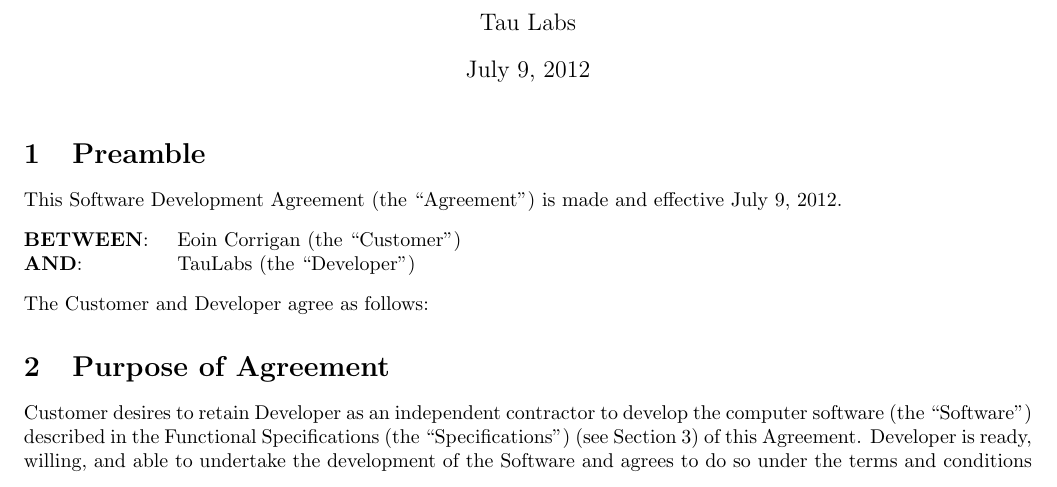
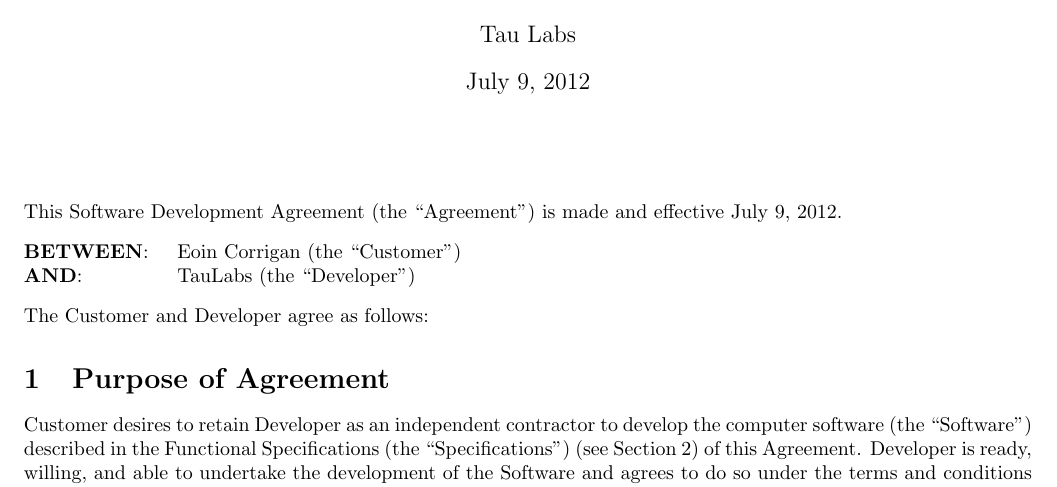
Before and after one commit to aardvarkk/snopsize, a LaTeX document (docs/sda.tex): part of page 1 of 3, cut so that both start at the same text. Compiled offline with pdfLaTeX.

Commit message:
Adding images and fixing intro section so that it's not numbered.

```diff
--- a/docs/sda.tex
+++ b/docs/sda.tex
@@ -7,7 +7,7 @@
 \author{Tau Labs}
 \date{\today}
 \maketitle
-\section{Preamble}
+\section*{}
 This Software Development Agreement (the “Agreement”) is made and effective {\today}.
 \begin{tabbing}
 {\bf BETWEEN}:\hspace{0.2in}\=Eoin Corrigan (the “Customer”) \\
```
Also changed, not shown: docs/images/home_page.png (added), docs/images/search_results.png (added), docs/images/user_page.png (added), docs/sda.pdf, 1 other file.
